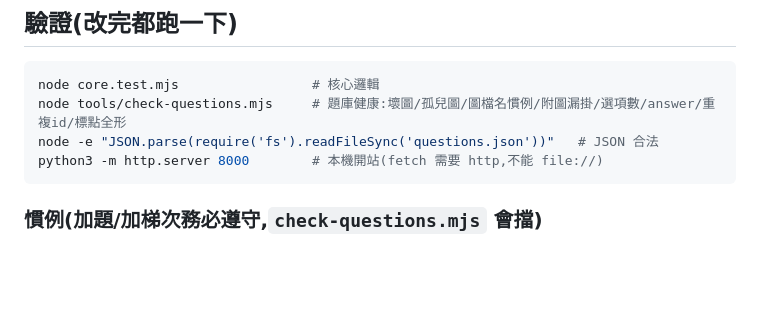
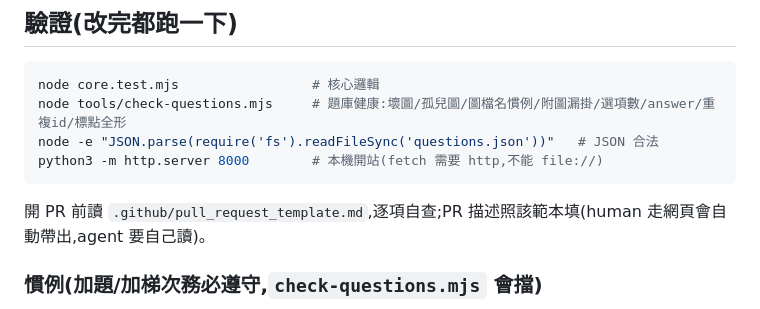
Before and after one commit to yazelin/ipas-ai-quiz, a Markdown page: AGENTS.md, the part around the change. Drawn GitHub-style; blank space fills up the shorter version.

````diff
--- a/AGENTS.md
+++ b/AGENTS.md
@@ -116,6 +116,8 @@ node -e "JSON.parse(require('fs').readFileSync('questions.json'))"   # JSON 合
 python3 -m http.server 8000        # 本機開站(fetch 需要 http,不能 file://)
 ```
 
+開 PR 前讀 `.github/pull_request_template.md`,逐項自查;PR 描述照該範本填(human 走網頁會自動帶出,agent 要自己讀)。
+
 ### 慣例(加題/加梯次務必遵守,`check-questions.mjs` 會擋)
 
 - **中文標點全形**:`,;:?` 在中文語境用全形 `,;:?`,中文外層括號用全形 `（ ）`;**夾純英文的括號維持半形**(如 `(LSTM)`、`(B)`、`P(y|x)`)。
````
Also changed, not shown: .github/pull_request_template.md (added, +22 -0 lines), CONTRIBUTING.md (added, +44 -0 lines).
